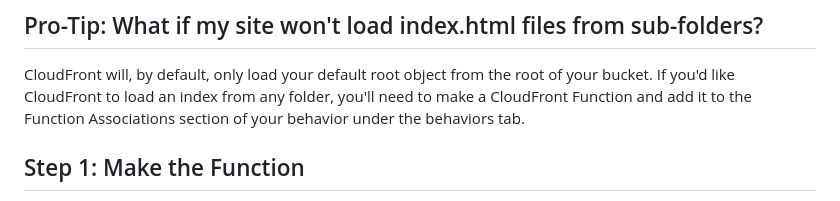
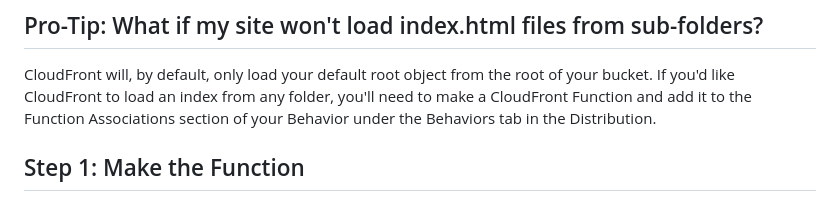
Before and after one commit to JonAugust/static-site-s3-cloudfront, a Markdown page: README.md, the part around the change. Drawn GitHub-style.

Commit message:
AWS setup instructions

```diff
--- a/README.md
+++ b/README.md
@@ -168,7 +168,7 @@ workflow by clicking on the Actions tab at the top of your repository.
 
 CloudFront will, by default, only load your default root object from the root of your bucket.  If you'd like CloudFront
 to load an index from any folder, you'll need to make a CloudFront Function and add it to the Function Associations
-section of your behavior under the behaviors tab.
+section of your Behavior under the Behaviors tab in the Distribution.
 
 ## Step 1: Make the Function
 1. Click on "Functions" from the CloudFront side menu.  Click "Create function".
```
